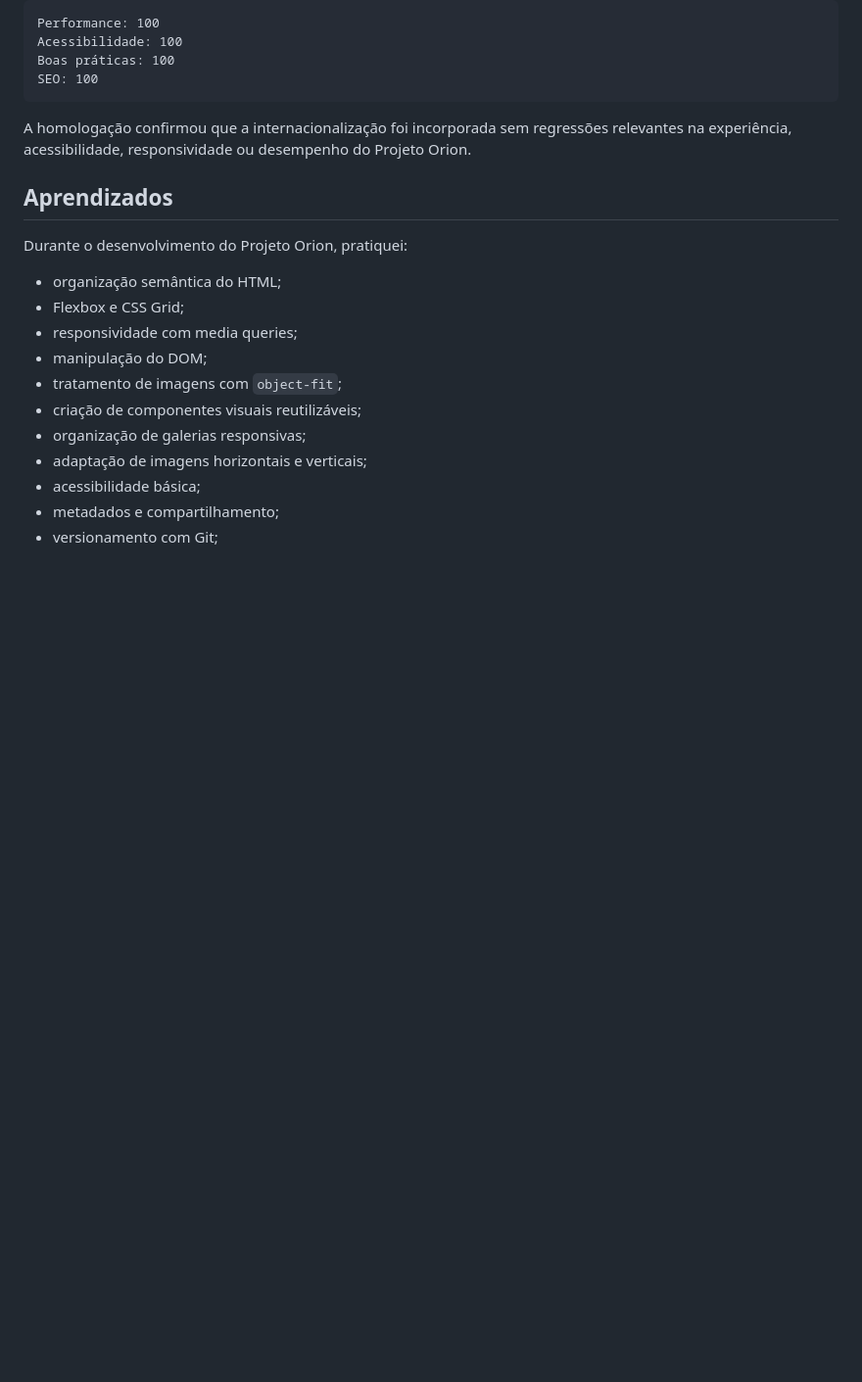
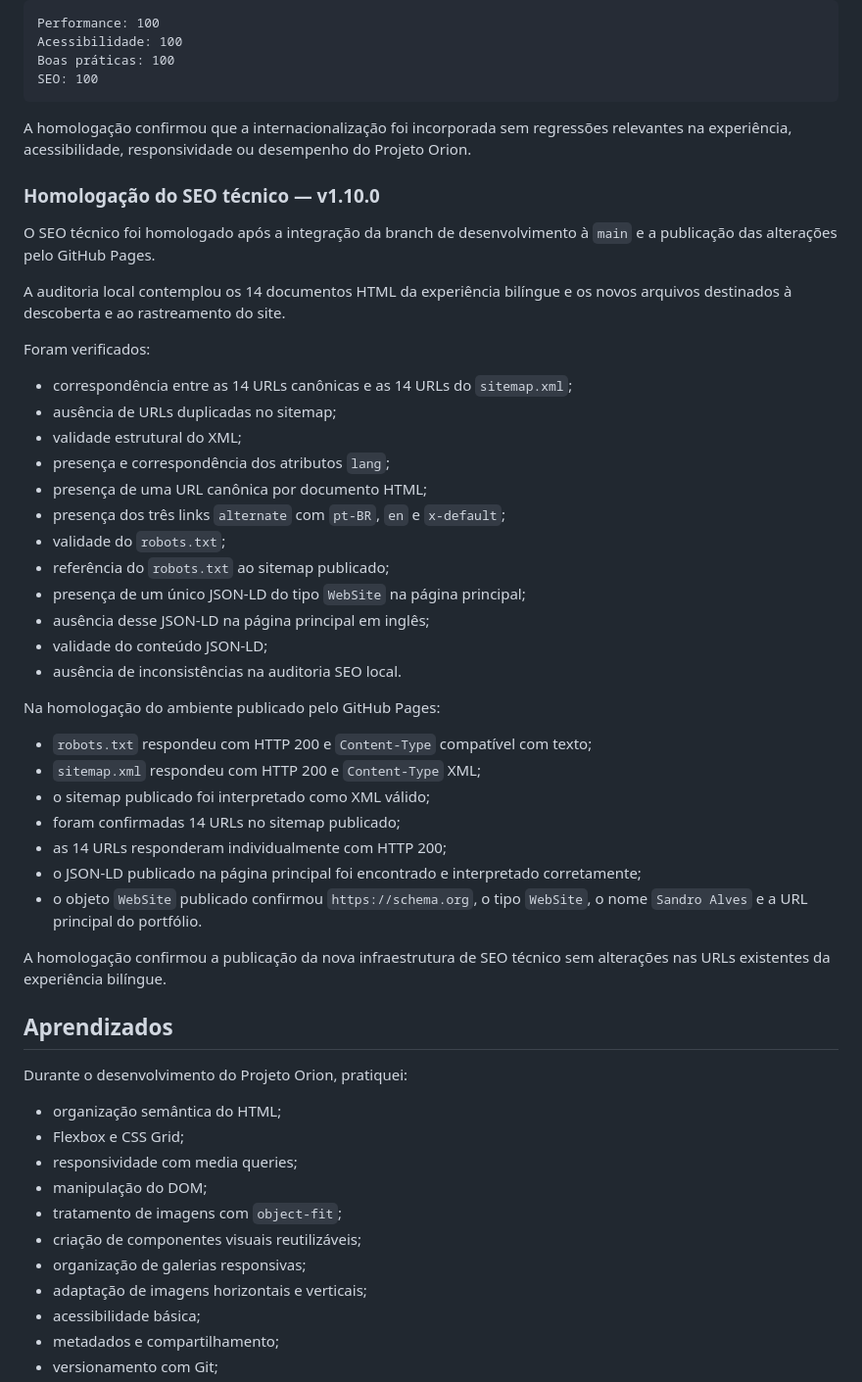
Before and after one commit to sandrodgster/sandrodgster.github.io, a Markdown page: README.md, the part around one of its changes. Shown at 98% size. GitHub-like rendering; blank space fills up the shorter version.

```diff
--- a/README.md
+++ b/README.md
@@ -452,6 +452,39 @@ SEO: 100
 
 A homologação confirmou que a internacionalização foi incorporada sem regressões relevantes na experiência, acessibilidade, responsividade ou desempenho do Projeto Orion.
 
+### Homologação do SEO técnico — v1.10.0
+
+O SEO técnico foi homologado após a integração da branch de desenvolvimento à `main` e a publicação das alterações pelo GitHub Pages.
+
+A auditoria local contemplou os 14 documentos HTML da experiência bilíngue e os novos arquivos destinados à descoberta e ao rastreamento do site.
+
+Foram verificados:
+
+* correspondência entre as 14 URLs canônicas e as 14 URLs do `sitemap.xml`;
+* ausência de URLs duplicadas no sitemap;
+* validade estrutural do XML;
+* presença e correspondência dos atributos `lang`;
+* presença de uma URL canônica por documento HTML;
+* presença dos três links `alternate` com `pt-BR`, `en` e `x-default`;
+* validade do `robots.txt`;
+* referência do `robots.txt` ao sitemap publicado;
+* presença de um único JSON-LD do tipo `WebSite` na página principal;
+* ausência desse JSON-LD na página principal em inglês;
+* validade do conteúdo JSON-LD;
+* ausência de inconsistências na auditoria SEO local.
+
+Na homologação do ambiente publicado pelo GitHub Pages:
+
+* `robots.txt` respondeu com HTTP 200 e `Content-Type` compatível com texto;
+* `sitemap.xml` respondeu com HTTP 200 e `Content-Type` XML;
+* o sitemap publicado foi interpretado como XML válido;
+* foram confirmadas 14 URLs no sitemap publicado;
+* as 14 URLs responderam individualmente com HTTP 200;
+* o JSON-LD publicado na página principal foi encontrado e interpretado corretamente;
+* o objeto `WebSite` publicado confirmou `https://schema.org`, o tipo `WebSite`, o nome `Sandro Alves` e a URL principal do portfólio.
+
+A homologação confirmou a publicação da nova infraestrutura de SEO técnico sem alterações nas URLs existentes da experiência bilíngue.
+
 ## Aprendizados
 
 Durante o desenvolvimento do Projeto Orion, pratiquei:
```
Also changed, not shown: other parts of README.md (+23 -7 lines).
